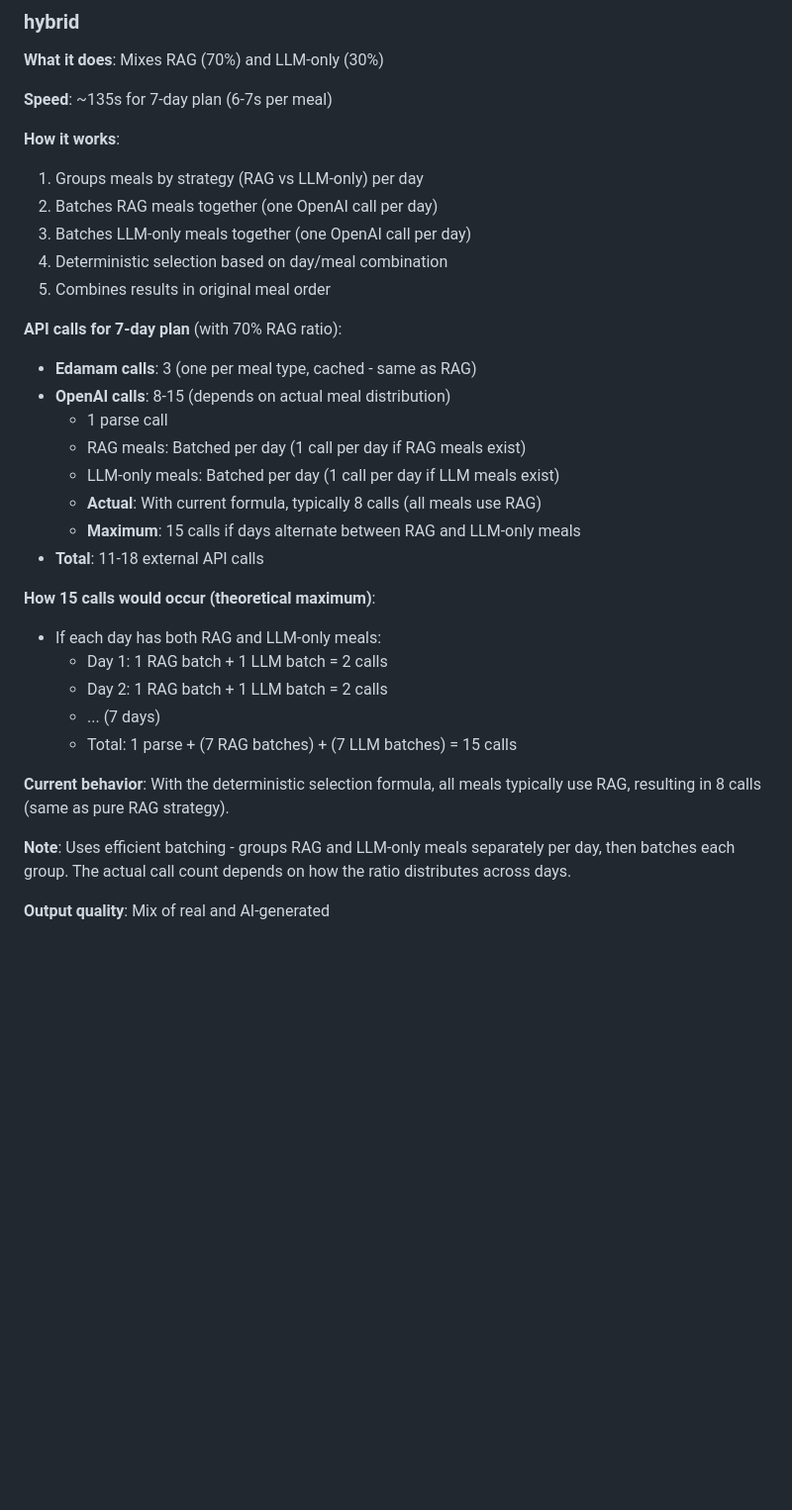
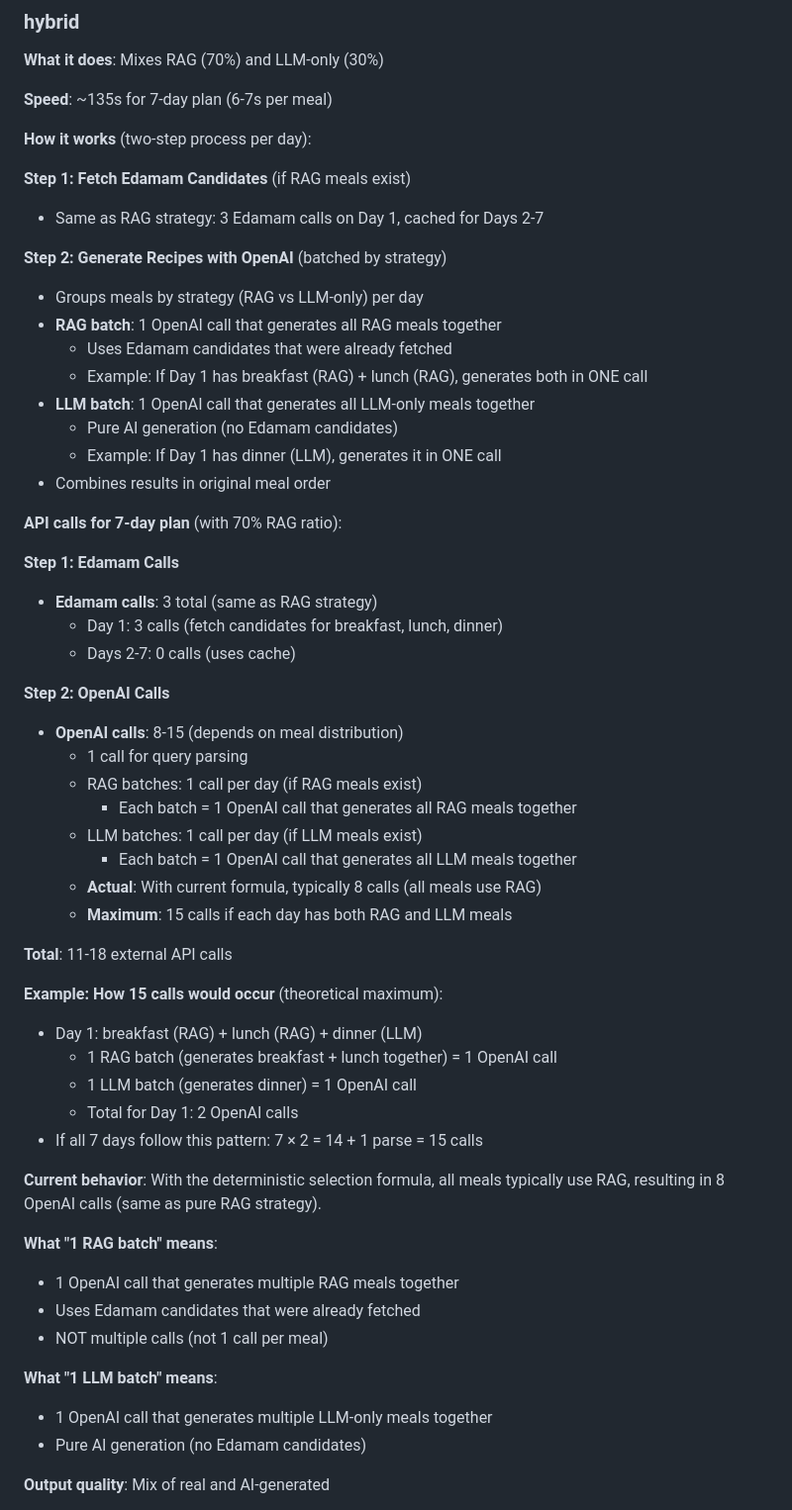
Before and after one commit to ffaisal93/ml_meal_prep, a Markdown page: STRATEGIES.md, the part around one of its changes. Shown at 99% size. GitHub-like rendering; blank space fills up the shorter version.

Commit message:
Clarify RAG batch vs Edamam calls in documentation
- Added clear two-step process explanation for RAG:
  Step 1: Edamam calls (fetch candidates)
  Step 2: OpenAI calls (generate recipes - this is the 'batch')
- Explicitly defined what '1 RAG batch' means:
  = 1 OpenAI call that generates multiple meals together
  Uses Edamam candidates that were already fetched
  NOT multiple calls (not 1 call per meal)
- Added clarification to comparison table about batching
- Updated hybrid section with same clear two-step explanation
- Made distinction between Edamam API calls and OpenAI batch calls crystal clear

```diff
--- a/STRATEGIES.md
+++ b/STRATEGIES.md
@@ -120,33 +141,57 @@ Each strategy implements the same interface but uses different approaches:
 
 **Speed**: ~135s for 7-day plan (6-7s per meal)
 
-**How it works**:
-1. Groups meals by strategy (RAG vs LLM-only) per day
-2. Batches RAG meals together (one OpenAI call per day)
-3. Batches LLM-only meals together (one OpenAI call per day)
-4. Deterministic selection based on day/meal combination
-5. Combines results in original meal order
+**How it works** (two-step process per day):
+
+**Step 1: Fetch Edamam Candidates** (if RAG meals exist)
+- Same as RAG strategy: 3 Edamam calls on Day 1, cached for Days 2-7
+
+**Step 2: Generate Recipes with OpenAI** (batched by strategy)
+- Groups meals by strategy (RAG vs LLM-only) per day
+- **RAG batch**: 1 OpenAI call that generates all RAG meals together
+  - Uses Edamam candidates that were already fetched
+  - Example: If Day 1 has breakfast (RAG) + lunch (RAG), generates both in ONE call
+- **LLM batch**: 1 OpenAI call that generates all LLM-only meals together
+  - Pure AI generation (no Edamam candidates)
+  - Example: If Day 1 has dinner (LLM), generates it in ONE call
+- Combines results in original meal order
 
 **API calls for 7-day plan** (with 70% RAG ratio):
-- **Edamam calls**: 3 (one per meal type, cached - same as RAG)
-- **OpenAI calls**: 8-15 (depends on actual meal distribution)
-  - 1 parse call
-  - RAG meals: Batched per day (1 call per day if RAG meals exist)
-  - LLM-only meals: Batched per day (1 call per day if LLM meals exist)
+
+**Step 1: Edamam Calls**
+- **Edamam calls**: 3 total (same as RAG strategy)
+  - Day 1: 3 calls (fetch candidates for breakfast, lunch, dinner)
+  - Days 2-7: 0 calls (uses cache)
+
+**Step 2: OpenAI Calls**
+- **OpenAI calls**: 8-15 (depends on meal distribution)
+  - 1 call for query parsing
+  - RAG batches: 1 call per day (if RAG meals exist)
+    - Each batch = 1 OpenAI call that generates all RAG meals together
+  - LLM batches: 1 call per day (if LLM meals exist)
+    - Each batch = 1 OpenAI call that generates all LLM meals together
   - **Actual**: With current formula, typically 8 calls (all meals use RAG)
-  - **Maximum**: 15 calls if days alternate between RAG and LLM-only meals
-- **Total**: 11-18 external API calls
+  - **Maximum**: 15 calls if each day has both RAG and LLM meals
 
-**How 15 calls would occur (theoretical maximum)**:
-- If each day has both RAG and LLM-only meals:
-  - Day 1: 1 RAG batch + 1 LLM batch = 2 calls
-  - Day 2: 1 RAG batch + 1 LLM batch = 2 calls
-  - ... (7 days)
-  - Total: 1 parse + (7 RAG batches) + (7 LLM batches) = 15 calls
+**Total**: 11-18 external API calls
 
-**Current behavior**: With the deterministic selection formula, all meals typically use RAG, resulting in 8 calls (same as pure RAG strategy).
+**Example: How 15 calls would occur** (theoretical maximum):
+- Day 1: breakfast (RAG) + lunch (RAG) + dinner (LLM)
+  - 1 RAG batch (generates breakfast + lunch together) = 1 OpenAI call
+  - 1 LLM batch (generates dinner) = 1 OpenAI call
+  - Total for Day 1: 2 OpenAI calls
+- If all 7 days follow this pattern: 7 × 2 = 14 + 1 parse = 15 calls
 
-**Note**: Uses efficient batching - groups RAG and LLM-only meals separately per day, then batches each group. The actual call count depends on how the ratio distributes across days.
+**Current behavior**: With the deterministic selection formula, all meals typically use RAG, resulting in 8 OpenAI calls (same as pure RAG strategy).
+
+**What "1 RAG batch" means**:
+- 1 OpenAI call that generates multiple RAG meals together
+- Uses Edamam candidates that were already fetched
+- NOT multiple calls (not 1 call per meal)
+
+**What "1 LLM batch" means**:
+- 1 OpenAI call that generates multiple LLM-only meals together
+- Pure AI generation (no Edamam candidates)
 
 **Output quality**: Mix of real and AI-generated
 - Variety in both approach and content
```
Also changed, not shown: other parts of STRATEGIES.md (+31 -10 lines).
